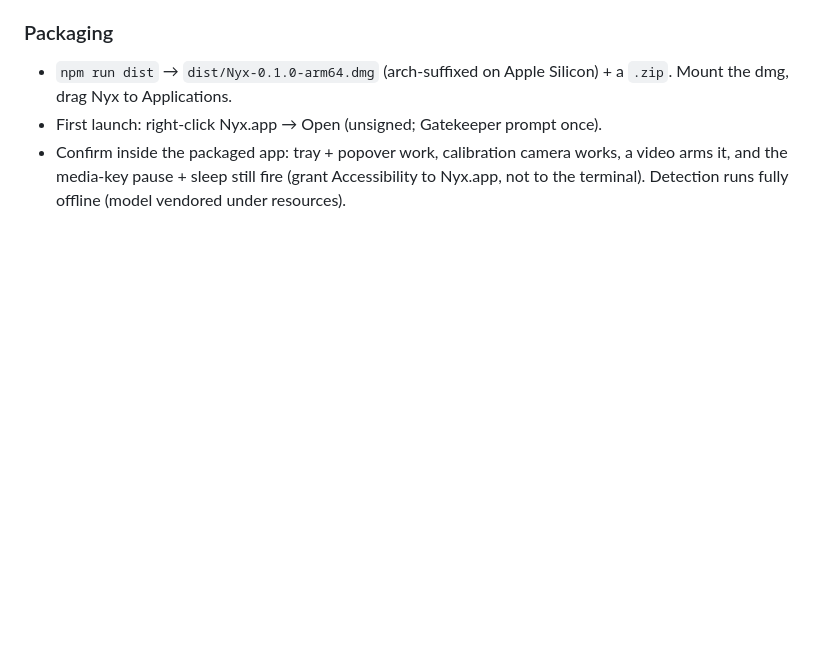
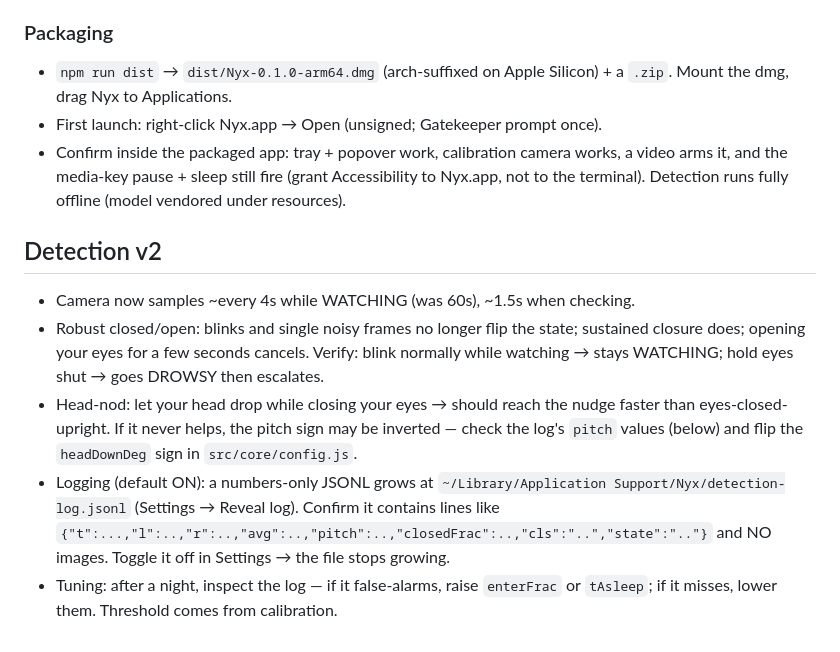
Before and after one commit to mineo71/Nyx, a Markdown page: docs/RUNBOOK.md, the part around the change. Drawn GitHub-style; blank space fills up the shorter version.

Commit message:
docs: detection v2 runbook + tuning notes

```diff
--- a/docs/RUNBOOK.md
+++ b/docs/RUNBOOK.md
@@ -99,3 +99,19 @@ After a pause fires, wake the Mac and open the menu → it shows
 - Confirm inside the packaged app: tray + popover work, calibration camera works, a video
   arms it, and the media-key pause + sleep still fire (grant Accessibility to Nyx.app, not
   to the terminal). Detection runs fully offline (model vendored under resources).
+
+## Detection v2
+
+- Camera now samples ~every 4s while WATCHING (was 60s), ~1.5s when checking.
+- Robust closed/open: blinks and single noisy frames no longer flip the state; sustained
+  closure does; opening your eyes for a few seconds cancels. Verify: blink normally while
+  watching → stays WATCHING; hold eyes shut → goes DROWSY then escalates.
+- Head-nod: let your head drop while closing your eyes → should reach the nudge faster than
+  eyes-closed-upright. If it never helps, the pitch sign may be inverted — check the log's
+  `pitch` values (below) and flip the `headDownDeg` sign in `src/core/config.js`.
+- Logging (default ON): a numbers-only JSONL grows at
+  `~/Library/Application Support/Nyx/detection-log.jsonl` (Settings → Reveal log). Confirm it
+  contains lines like `{"t":...,"l":..,"r":..,"avg":..,"pitch":..,"closedFrac":..,"cls":"..","state":".."}`
+  and NO images. Toggle it off in Settings → the file stops growing.
+- Tuning: after a night, inspect the log — if it false-alarms, raise `enterFrac` or `tAsleep`;
+  if it misses, lower them. Threshold comes from calibration.
```
